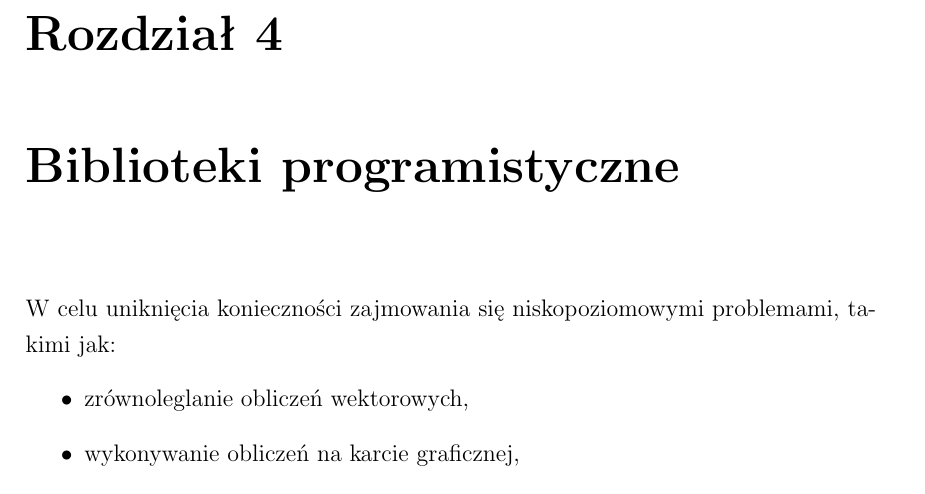
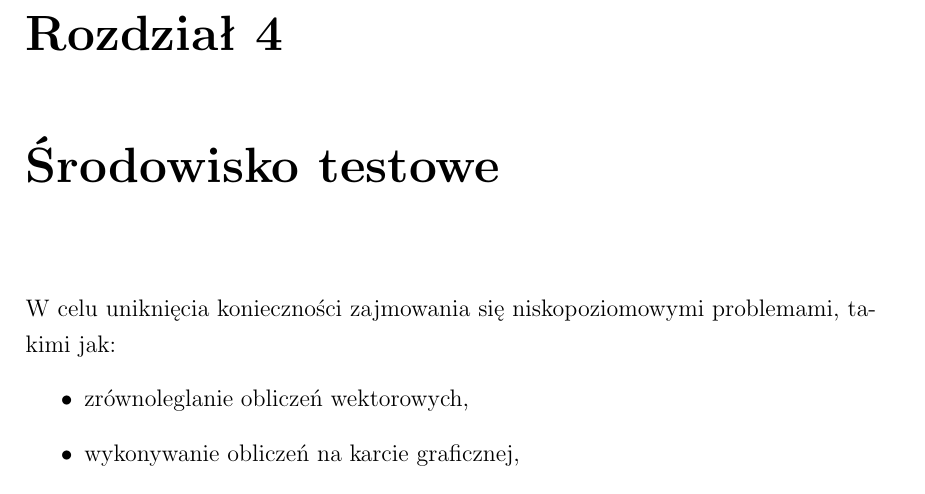
Before and after one commit to nme01/mgr-tex, a LaTeX document (tex/main.tex, which reads tex/srodowisko-testowe.tex): part of page 40 of 56, cut so that both start at the same text. Compiled offline with pdfLaTeX.

Commit message:
Zmiana nazwy rozdziału: Biblioteki programistyczne -> Środowisko testowe.

```diff
--- a/tex/biblioteki-programistyczne.tex
+++ b/tex/srodowisko-testowe.tex
@@ -1,4 +1,4 @@
-\chapter{Biblioteki programistyczne}
+\chapter{Środowisko testowe}
 W celu uniknięcia konieczności zajmowania się niskopoziomowymi problemami, takimi jak:
 \begin{itemize}
     \item zrównoleglanie obliczeń wektorowych,
```
Also changed, not shown: tex/main.tex (+1 -1 lines).
